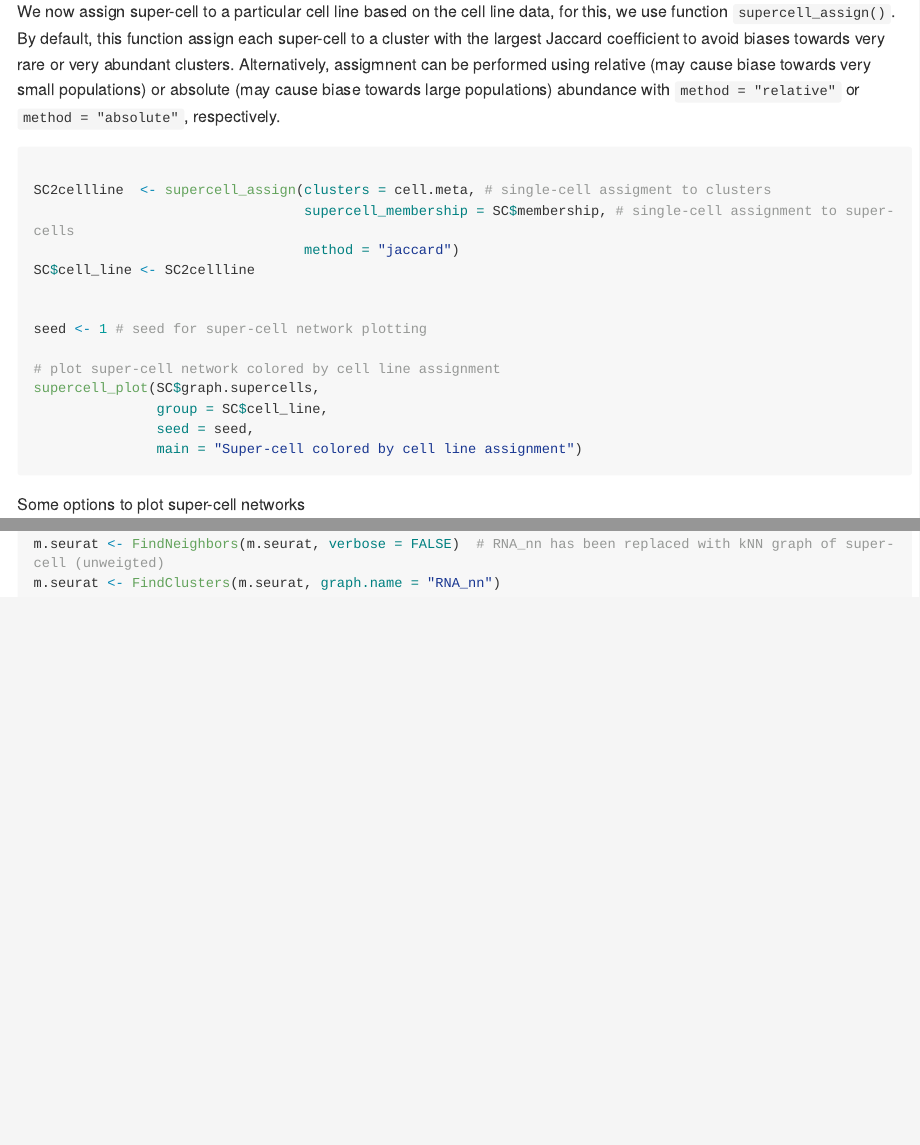
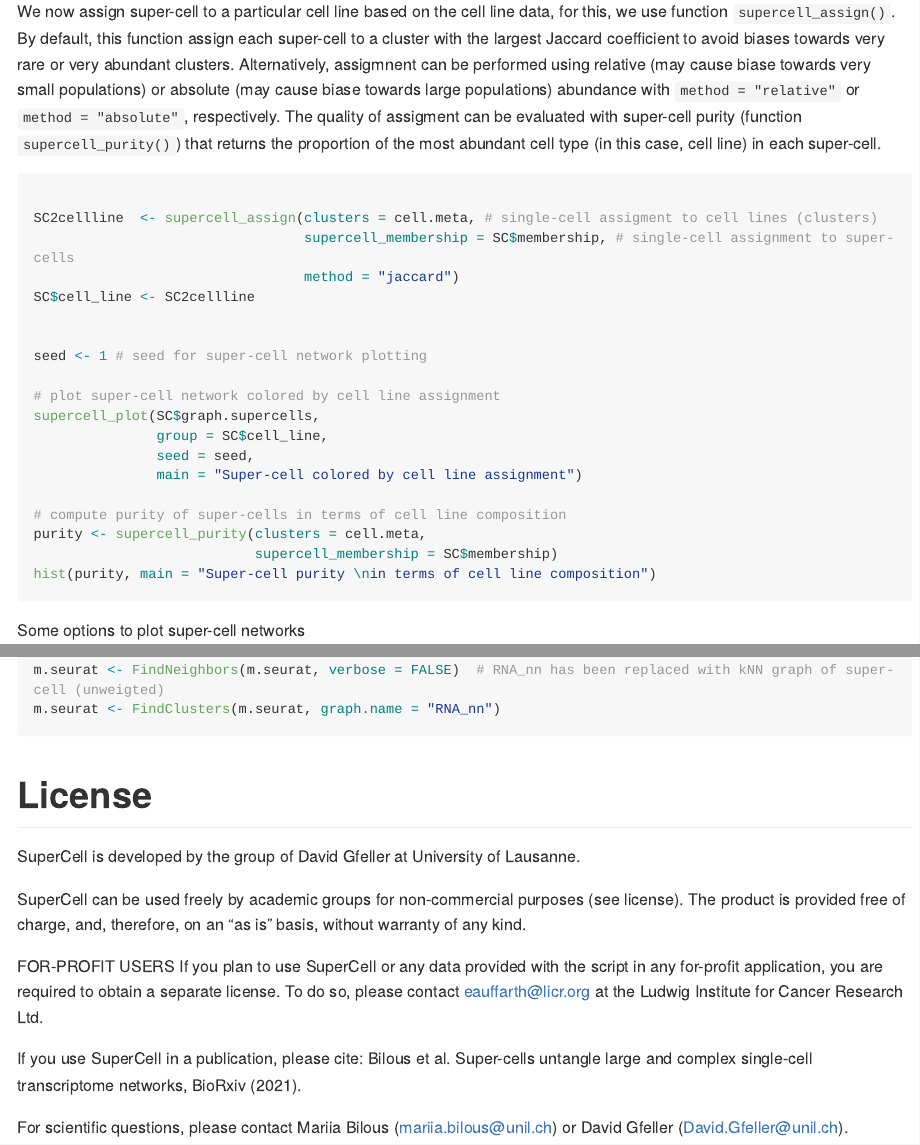
Before and after one commit to GfellerLab/SuperCell, an R Markdown document (README.Rmd): the page in a window 1100 px wide, from 1800 px down, and a second part further down, joined at a grey line. Rendered offline with R 4.5, knitr and Pandoc, with nearby package versions; the code chunks are not run, so their results and figures are left out; long lines of code are wrapped.

Commit message:
purity example, license info

````diff
--- a/README.Rmd
+++ b/README.Rmd
@@ -85,9 +85,10 @@ dim(SC.GE)
 ## Map each super-cell to a particular cell line
 We now assign super-cell to a particular cell line based on the cell line data, for this, we use function `supercell_assign()`.
 By default, this function assign each super-cell to a cluster with the largest Jaccard coefficient to avoid biases towards very rare or very abundant clusters. Alternatively, assigmnent can be performed using relative (may cause biase towards very small populations) or absolute (may cause biase towards large populations) abundance with `method = "relative"` or `method = "absolute"`, respectively.
+The quality of assigment can be evaluated with super-cell purity (function `supercell_purity()`) that returns the proportion of the most abundant cell type (in this case, cell line) in each super-cell.
 ```{r assign supercells  to cell line infromation}
 
-SC2cellline  <- supercell_assign(clusters = cell.meta, # single-cell assigment to clusters
+SC2cellline  <- supercell_assign(clusters = cell.meta, # single-cell assigment to cell lines (clusters)
                                  supercell_membership = SC$membership, # single-cell assignment to super-cells
                                  method = "jaccard")
 SC$cell_line <- SC2cellline
@@ -100,6 +101,11 @@ supercell_plot(SC$graph.supercells,
                group = SC$cell_line,
                seed = seed,
                main = "Super-cell colored by cell line assignment")
+
+# compute purity of super-cells in terms of cell line composition
+purity <- supercell_purity(clusters = cell.meta,
+                           supercell_membership = SC$membership)
+hist(purity, main = "Super-cell purity \nin terms of cell line composition")
 ```
 
 Some options to plot super-cell networks
@@ -204,3 +210,19 @@ m.seurat <- FindClusters(m.seurat, graph.name = "RNA_nn") # now RNA_nn is super-
 m.seurat <- FindNeighbors(m.seurat, verbose = FALSE)  # RNA_nn has been replaced with kNN graph of super-cell (unweigted)
 m.seurat <- FindClusters(m.seurat, graph.name = "RNA_nn")
 ```
+
+# License
+ SuperCell is developed by the group of David Gfeller at University of Lausanne.
+
+ SuperCell can be used freely by academic groups for non-commercial purposes (see license).
+ The product is provided free of charge, and, therefore, on an "as is” basis, without warranty of any kind.
+
+ FOR-PROFIT USERS
+ If you plan to use SuperCell or any data provided with the script in any for-profit
+ application, you are required to obtain a separate  license.
+ To do so, please contact eauffarth@licr.org at the Ludwig Institute for Cancer Research Ltd.
+
+ If you use SuperCell in a publication, please cite:
+ Bilous et al. Super-cells untangle large and complex single-cell transcriptome networks, BioRxiv (2021).
+
+ For scientific questions, please contact Mariia Bilous (mariia.bilous@unil.ch) or David Gfeller (David.Gfeller@unil.ch).
````
Also changed, not shown: README.md, figures/Violin plots-1.png.
